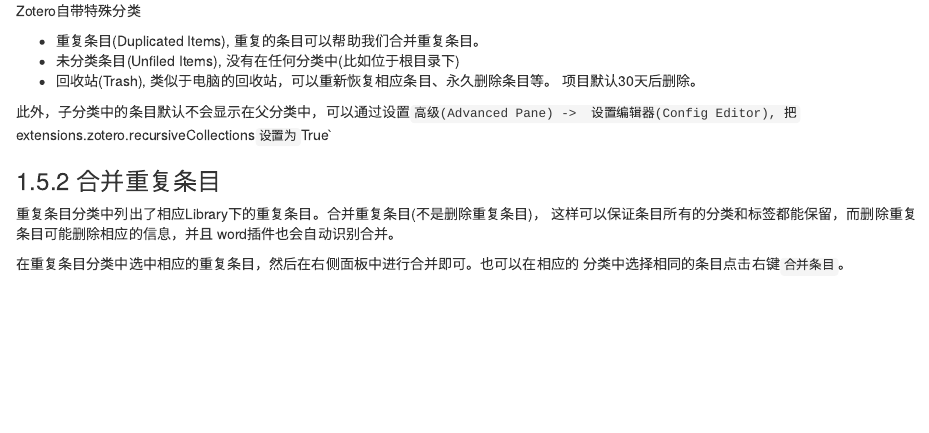
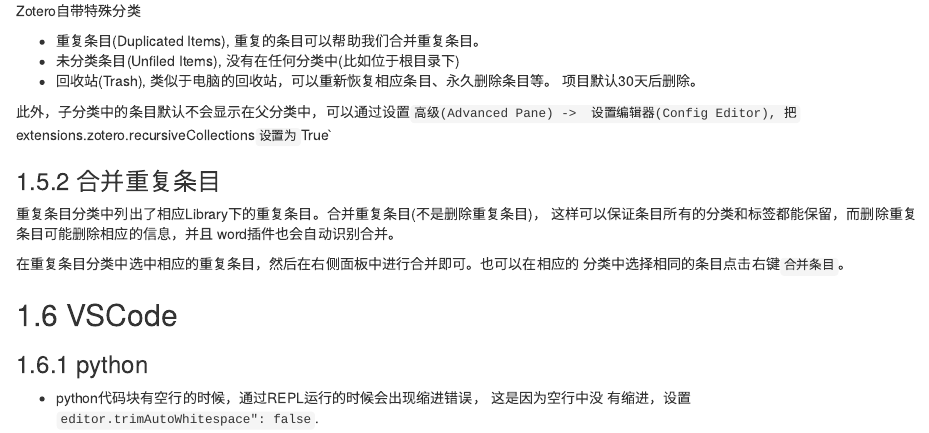
Before and after one commit to yiluheihei/question, an R Markdown document (tools.Rmd): the page in a window 1100 px wide, from 4500 px down. Rendered offline with R 4.5, knitr and Pandoc, with nearby package versions; drawn as R Markdown's standard HTML page in place of the format the file asks for.

Commit message:
vscode python 脚本空行保持缩进

```diff
--- a/tools.Rmd
+++ b/tools.Rmd
@@ -300,3 +300,11 @@
 
 在重复条目分类中选中相应的重复条目，然后在右侧面板中进行合并即可。也可以在相应的
 分类中选择相同的条目点击右键`合并条目`。
+
+
+## VSCode
+
+### python
+
+- python代码块有空行的时候，通过REPL运行的时候会出现缩进错误， 这是因为空行中没
+  有缩进，设置`editor.trimAutoWhitespace": false`.
```
